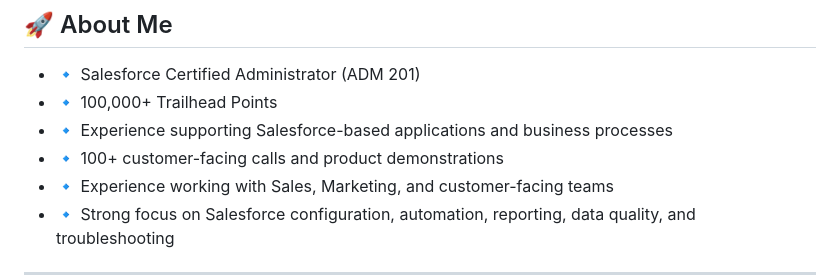
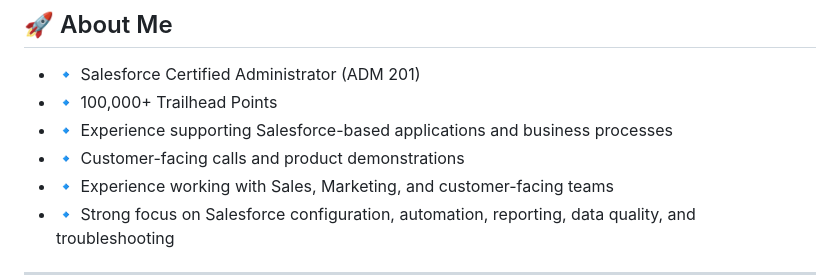
Before and after one commit to Gauravport/Salesforce-Portfolio, a Markdown page: README.md, the part around the change. GitHub-like rendering.

Commit message:
Update customer-facing calls description in README

```diff
--- a/README.md
+++ b/README.md
@@ -13,7 +13,7 @@ I enjoy translating business requirements into practical Salesforce solutions an
 * 🔹 Salesforce Certified Administrator (ADM 201)
 * 🔹 100,000+ Trailhead Points
 * 🔹 Experience supporting Salesforce-based applications and business processes
-* 🔹 100+ customer-facing calls and product demonstrations
+* 🔹 Customer-facing calls and product demonstrations
 * 🔹 Experience working with Sales, Marketing, and customer-facing teams
 * 🔹 Strong focus on Salesforce configuration, automation, reporting, data quality, and troubleshooting
 
```
